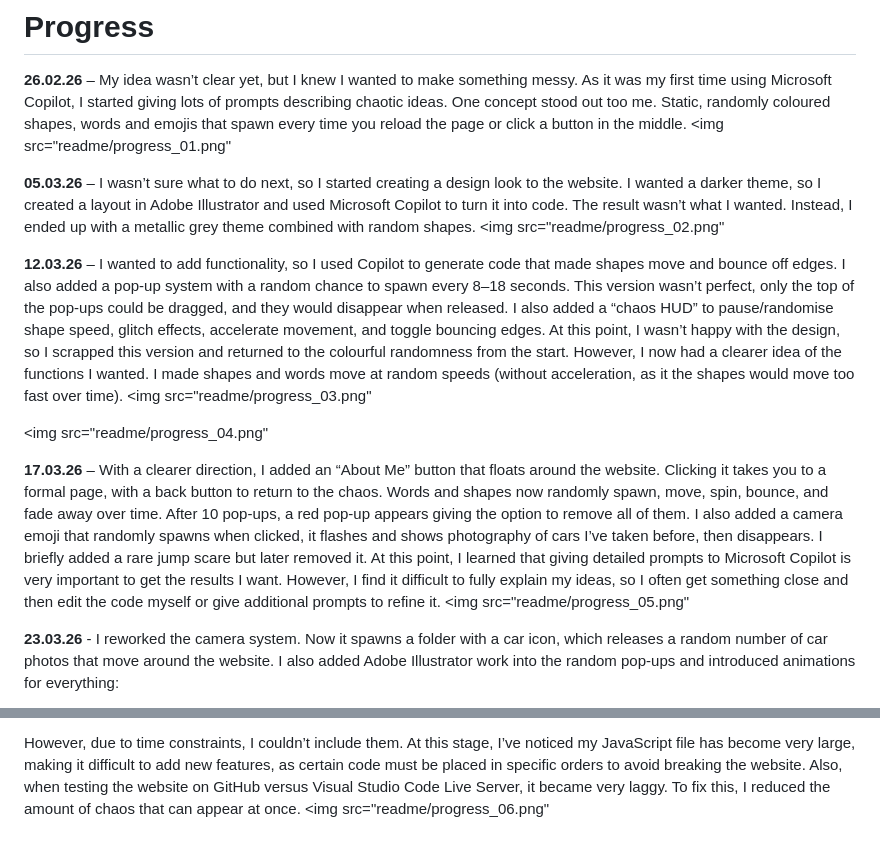
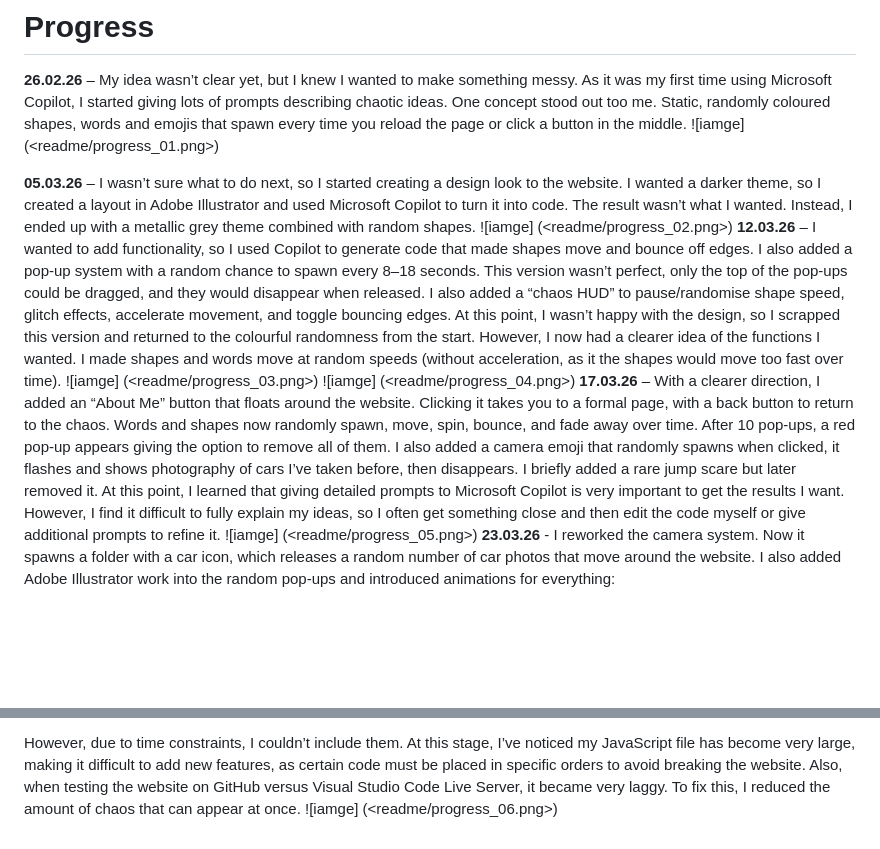
Before and after one commit to Try7Souls/MDDN242-Project-1, a Markdown page: README.md, 2 parts joined by grey strips. Rendered like a GitHub page; blank space fills up the shorter version.

```diff
--- a/README.md
+++ b/README.md
@@ -14,23 +14,19 @@ https://tetrageddon.com/
 
 # Progress
 **26.02.26** – My idea wasn’t clear yet, but I knew I wanted to make something messy. As it was my first time using Microsoft Copilot, I started giving lots of prompts describing chaotic ideas. One concept stood out too me. Static, randomly coloured shapes, words and emojis that spawn every time you reload the page or click a button in the middle.
-<img src="readme/progress_01.png"
+![iamge] (<readme/progress_01.png>)
 
 **05.03.26** – I wasn’t sure what to do next, so I started creating a design look to the website. I wanted a darker theme, so I created a layout in Adobe Illustrator and used Microsoft Copilot to turn it into code. The result wasn’t what I wanted. Instead, I ended up with a metallic grey theme combined with random shapes.
-<img src="readme/progress_02.png"
-
+![iamge] (<readme/progress_02.png>)
 **12.03.26** – I wanted to add functionality, so I used Copilot to generate code that made shapes move and bounce off edges. I also added a pop-up system with a random chance to spawn every 8–18 seconds. This version wasn’t perfect, only the top of the pop-ups could be dragged, and they would disappear when released.
 I also added a “chaos HUD” to pause/randomise shape speed, glitch effects, accelerate movement, and toggle bouncing edges. At this point, I wasn’t happy with the design, so I scrapped this version and returned to the colourful randomness from the start. However, I now had a clearer idea of the functions I wanted. I made shapes and words move at random speeds (without acceleration, as it the shapes would move too fast over time).
-<img src="readme/progress_03.png"
-
-<img src="readme/progress_04.png"
-
+![iamge] (<readme/progress_03.png>)
+![iamge] (<readme/progress_04.png>)
 **17.03.26** – With a clearer direction, I added an “About Me” button that floats around the website. Clicking it takes you to a formal page, with a back button to return to the chaos.
 Words and shapes now randomly spawn, move, spin, bounce, and fade away over time. After 10 pop-ups, a red pop-up appears giving the option to remove all of them.
 I also added a camera emoji that randomly spawns when clicked, it flashes and shows photography of cars I’ve taken before, then disappears. I briefly added a rare jump scare but later removed it.
 At this point, I learned that giving detailed prompts to Microsoft Copilot is very important to get the results I want. However, I find it difficult to fully explain my ideas, so I often get something close and then edit the code myself or give additional prompts to refine it.
-<img src="readme/progress_05.png"
-
+![iamge] (<readme/progress_05.png>)
 **23.03.26** - I reworked the camera system. Now it spawns a folder with a car icon, which releases a random number of car photos that move around the website.
 I also added Adobe Illustrator work into the random pop-ups and introduced animations for everything:
 -  	Car photos sink like a black hole when clicked
@@ -44,4 +40,4 @@ There were more ideas I wanted to add, such as:
 - 	Combining pop-ups together
 
 However, due to time constraints, I couldn’t include them. At this stage, I’ve noticed my JavaScript file has become very large, making it difficult to add new features, as certain code must be placed in specific orders to avoid breaking the website. Also, when testing the website on GitHub versus Visual Studio Code Live Server, it became very laggy. To fix this, I reduced the amount of chaos that can appear at once.
-<img src="readme/progress_06.png"
+![iamge] (<readme/progress_06.png>)
```
